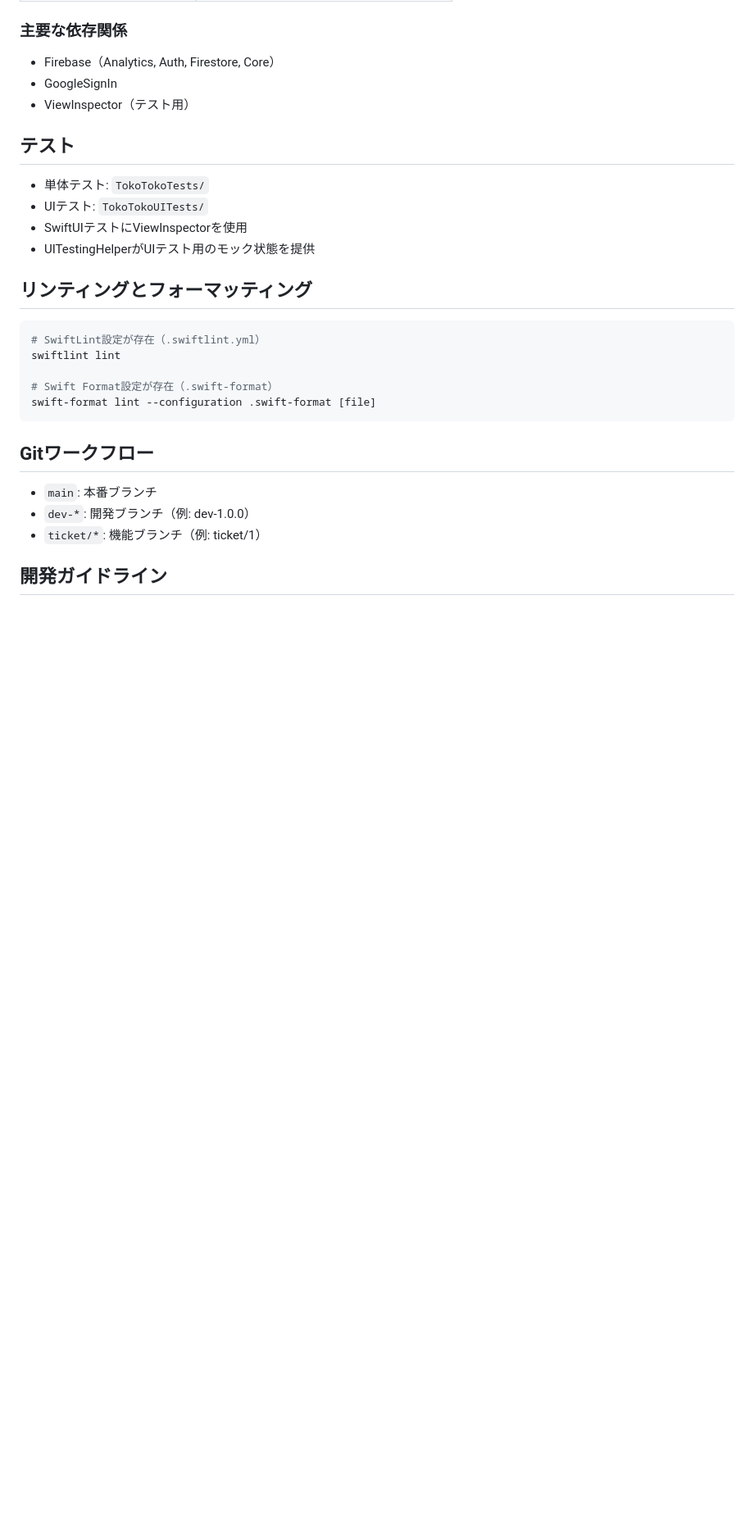
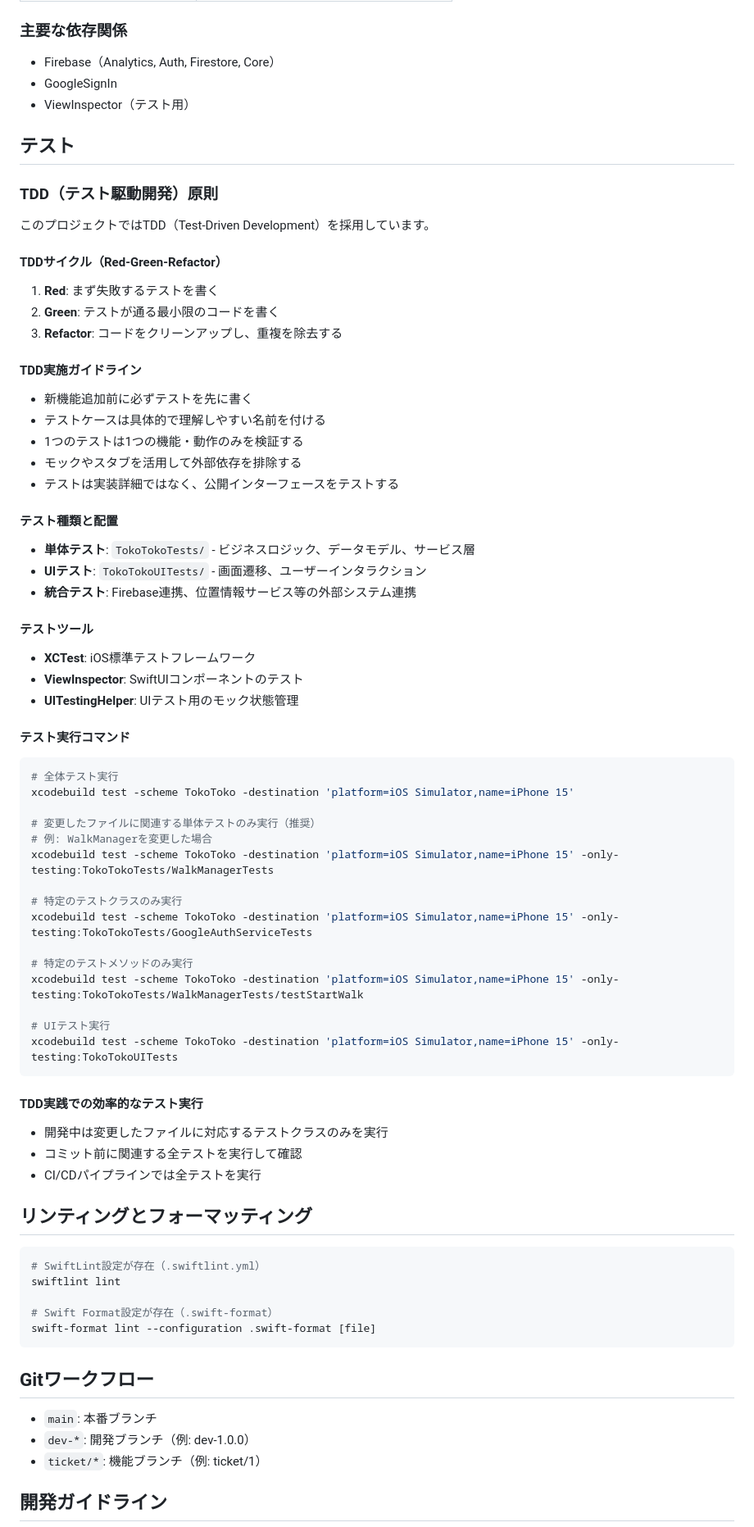
Before and after one commit to RRRRRRR-777/TokoToko, a Markdown page: CLAUDE.md, the part around the change. Shown at 82% size. Rendered like a GitHub page; blank space fills up the shorter version.

Commit message:
TDDの実施を追記 (#4)

````diff
--- a/CLAUDE.md
+++ b/CLAUDE.md
@@ -90,10 +90,55 @@ TokoToko/
 - ViewInspector（テスト用）
 
 ## テスト
-- 単体テスト: `TokoTokoTests/`
-- UIテスト: `TokoTokoUITests/`
-- SwiftUIテストにViewInspectorを使用
-- UITestingHelperがUIテスト用のモック状態を提供
+
+### TDD（テスト駆動開発）原則
+このプロジェクトではTDD（Test-Driven Development）を採用しています。
+
+#### TDDサイクル（Red-Green-Refactor）
+1. **Red**: まず失敗するテストを書く
+2. **Green**: テストが通る最小限のコードを書く
+3. **Refactor**: コードをクリーンアップし、重複を除去する
+
+#### TDD実施ガイドライン
+- 新機能追加前に必ずテストを先に書く
+- テストケースは具体的で理解しやすい名前を付ける
+- 1つのテストは1つの機能・動作のみを検証する
+- モックやスタブを活用して外部依存を排除する
+- テストは実装詳細ではなく、公開インターフェースをテストする
+
+#### テスト種類と配置
+- **単体テスト**: `TokoTokoTests/` - ビジネスロジック、データモデル、サービス層
+- **UIテスト**: `TokoTokoUITests/` - 画面遷移、ユーザーインタラクション
+- **統合テスト**: Firebase連携、位置情報サービス等の外部システム連携
+
+#### テストツール
+- **XCTest**: iOS標準テストフレームワーク
+- **ViewInspector**: SwiftUIコンポーネントのテスト
+- **UITestingHelper**: UIテスト用のモック状態管理
+
+#### テスト実行コマンド
+```bash
+# 全体テスト実行
+xcodebuild test -scheme TokoToko -destination 'platform=iOS Simulator,name=iPhone 15'
+
+# 変更したファイルに関連する単体テストのみ実行（推奨）
+# 例: WalkManagerを変更した場合
+xcodebuild test -scheme TokoToko -destination 'platform=iOS Simulator,name=iPhone 15' -only-testing:TokoTokoTests/WalkManagerTests
+
+# 特定のテストクラスのみ実行
+xcodebuild test -scheme TokoToko -destination 'platform=iOS Simulator,name=iPhone 15' -only-testing:TokoTokoTests/GoogleAuthServiceTests
+
+# 特定のテストメソッドのみ実行
+xcodebuild test -scheme TokoToko -destination 'platform=iOS Simulator,name=iPhone 15' -only-testing:TokoTokoTests/WalkManagerTests/testStartWalk
+
+# UIテスト実行
+xcodebuild test -scheme TokoToko -destination 'platform=iOS Simulator,name=iPhone 15' -only-testing:TokoTokoUITests
+```
+
+#### TDD実践での効率的なテスト実行
+- 開発中は変更したファイルに対応するテストクラスのみを実行
+- コミット前に関連する全テストを実行して確認
+- CI/CDパイプラインでは全テストを実行
 
 ## リンティングとフォーマッティング
 ```bash
````
